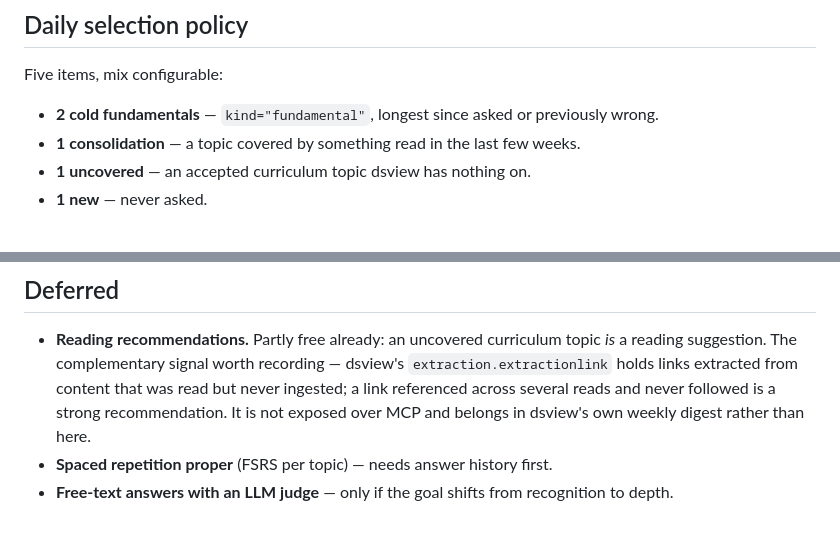
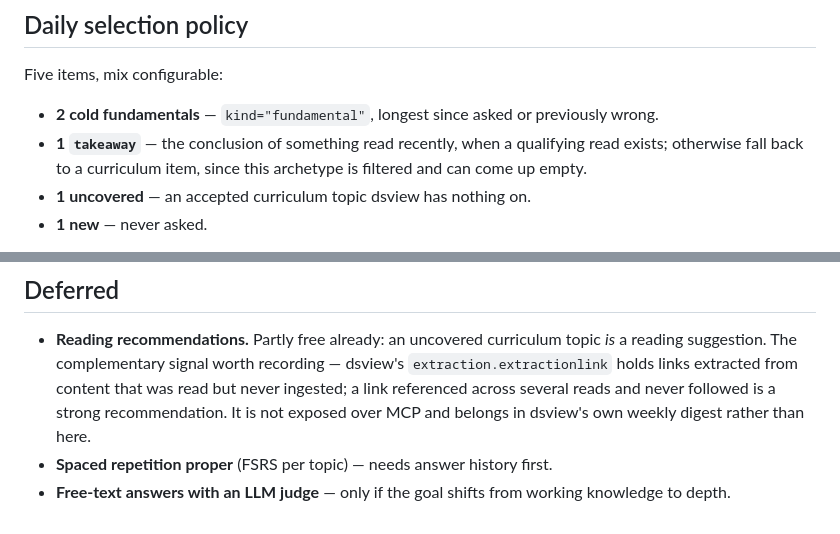
Before and after one commit to tdurouchoux/dsview, a Markdown page: docs/learning_app_design.md, 2 parts joined by grey strips. GitHub-like rendering.

```diff
--- a/docs/learning_app_design.md
+++ b/docs/learning_app_design.md
@@ -253,7 +308,8 @@ fetches their material.
 Five items, mix configurable:
 
 - **2 cold fundamentals** — `kind="fundamental"`, longest since asked or previously wrong.
-- **1 consolidation** — a topic covered by something read in the last few weeks.
+- **1 `takeaway`** — the conclusion of something read recently, when a qualifying read exists;
+  otherwise fall back to a curriculum item, since this archetype is filtered and can come up empty.
 - **1 uncovered** — an accepted curriculum topic dsview has nothing on.
 - **1 new** — never asked.
 
@@ -344,4 +400,5 @@ over time as a first-class metric. This is the kind of evaluation that rots sile
   reads and never followed is a strong recommendation. It is not exposed over MCP and belongs in
   dsview's own weekly digest rather than here.
 - **Spaced repetition proper** (FSRS per topic) — needs answer history first.
-- **Free-text answers with an LLM judge** — only if the goal shifts from recognition to depth.
+- **Free-text answers with an LLM judge** — only if the goal shifts from working knowledge to
+  depth.
```
Also changed, not shown: other parts of docs/learning_app_design.md (+83 -28 lines).
